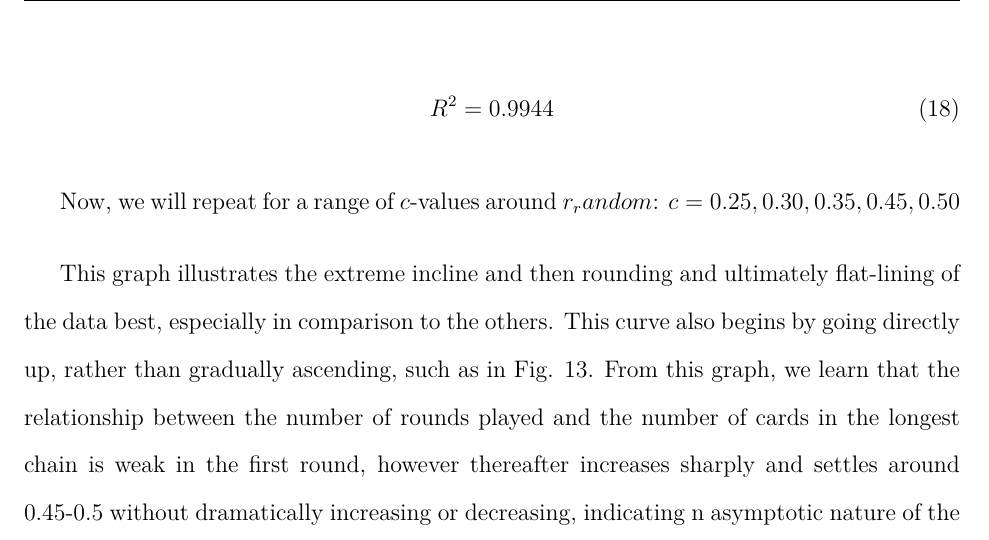
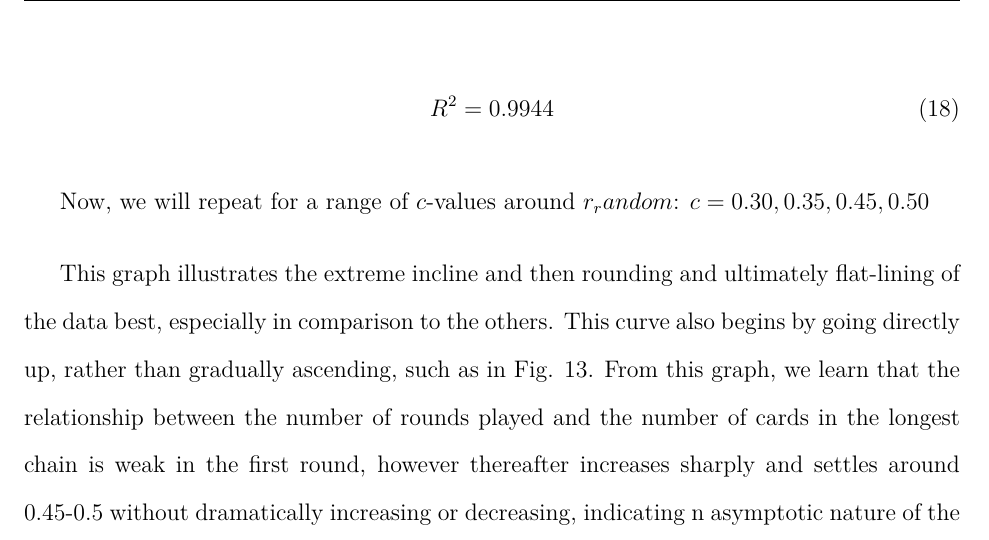
Before and after one commit to loladunton/lola_math_ia, a LaTeX document (ia_main.tex, which reads modelling.tex): part of page 16 of 17, cut so that both start at the same text. Compiled offline with XeLaTeX.

Commit message:
Auto-commit: changes detected at 2026-11-22 12:26:42

```diff
--- a/modelling.tex
+++ b/modelling.tex
@@ -299,7 +299,8 @@ Now, we run a linear regression of $y$ on $n$ and record the $R^2$ of the equati
 R^2=0.9944
 \end{equation}
 
-Now, we will repeat for a range of $c$-values around $r_random$: $c=0.25,0.30,0.35, 0.45, 0.50
+Now, we will repeat for a range of $c$-values around $r_random$: $c=0.30, 0.35, 0.45, 0.50$
+
 
 
 
```
